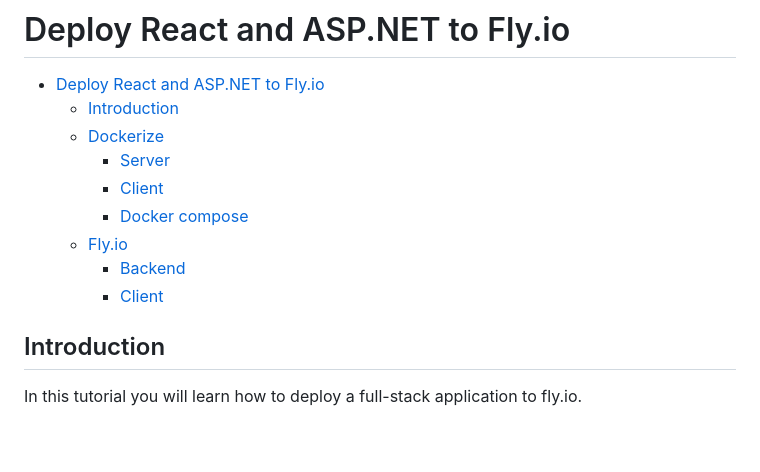
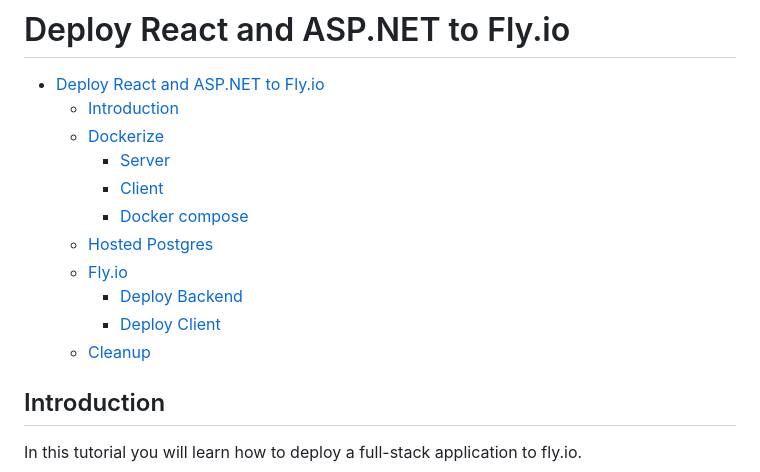
Before and after one commit to rpede/tutorial-deploy-flyio, a Markdown page: README.md, the part around the change. GitHub-like rendering; blank space fills up the shorter version.

Commit message:
Update TOC

```diff
--- a/README.md
+++ b/README.md
@@ -7,9 +7,11 @@
     - [Server](#server)
     - [Client](#client)
     - [Docker compose](#docker-compose)
+  - [Hosted Postgres](#hosted-postgres)
   - [Fly.io](#flyio)
-    - [Backend](#backend)
-    - [Client](#client)
+    - [Deploy Backend](#deploy-backend)
+    - [Deploy Client](#deploy-client)
+  - [Cleanup](#cleanup)
 <!--toc:end-->
 
 ## Introduction
```
